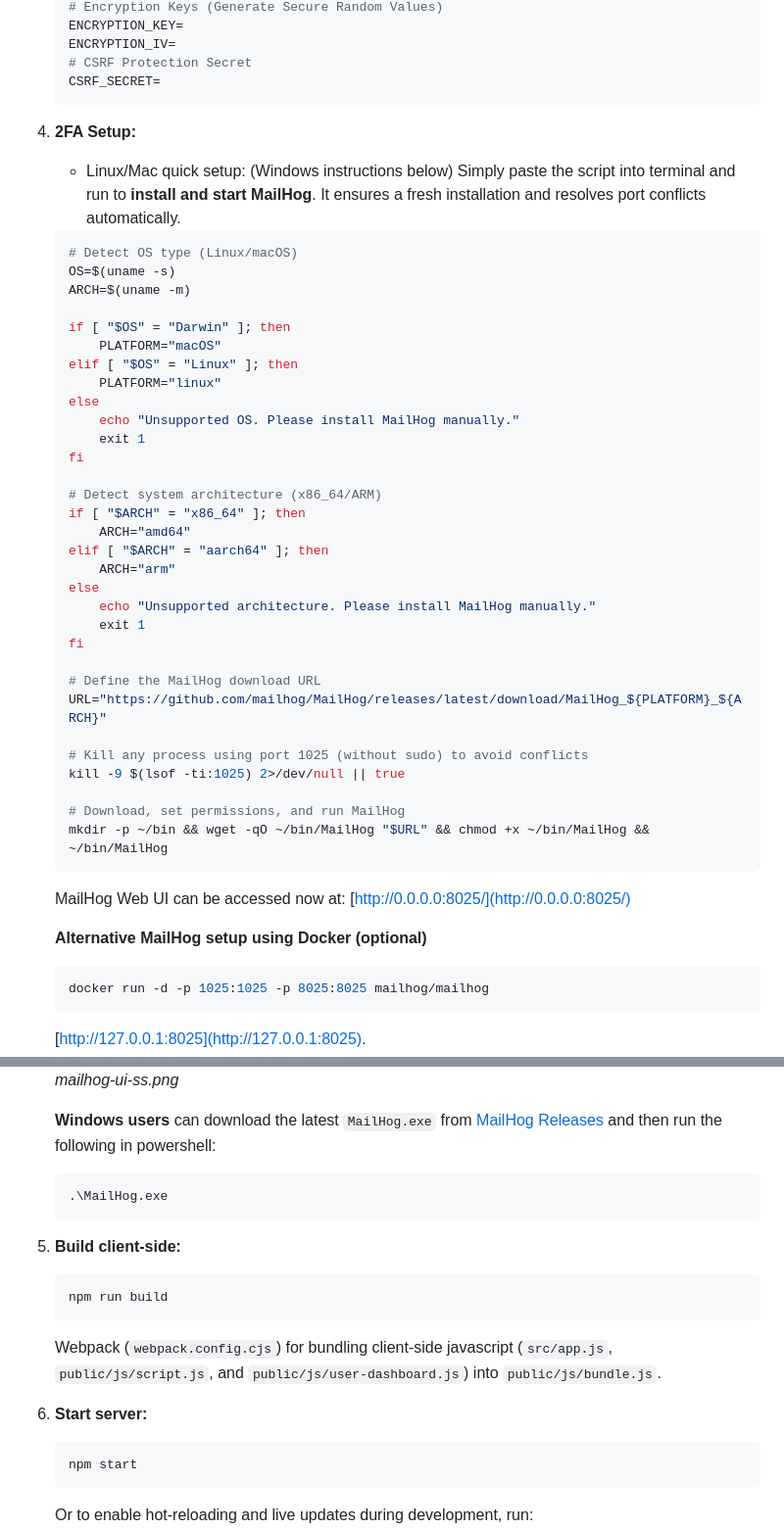
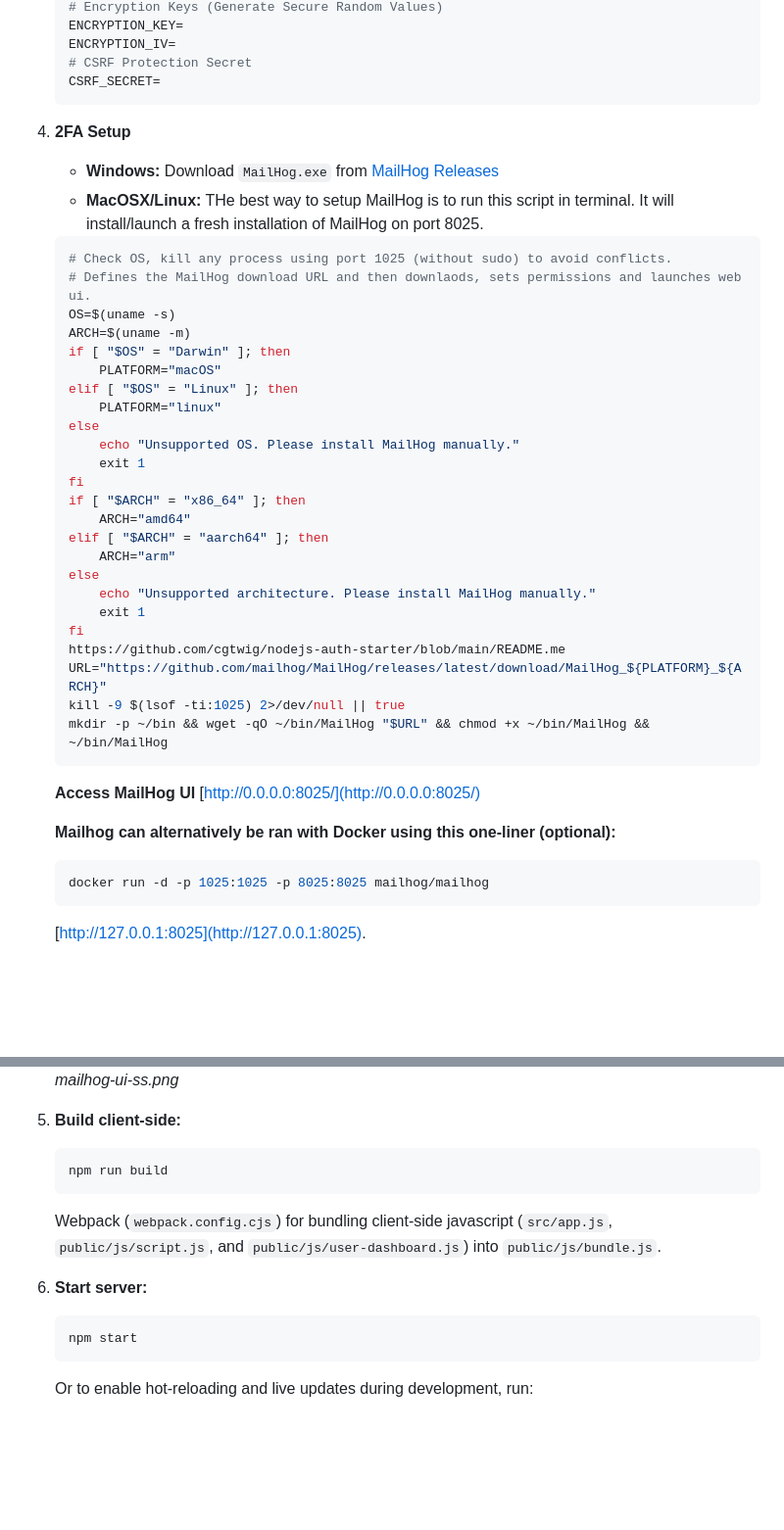
Before and after one commit to ipwill/nodejs-auth-starter, a Markdown page: README.md, 2 parts joined by grey strips. Shown: that part at 98% size. GitHub-like rendering; blank space fills up the shorter version.

````diff
--- a/README.md
+++ b/README.md
@@ -63,15 +63,16 @@ Real-time SPA with user authentication that includes support for 2FA, CSRF, Helm
    # CSRF Protection Secret
    CSRF_SECRET=
    ```
+4. **2FA Setup**
+   - **Windows:**
+     Download `MailHog.exe` from [MailHog Releases](https://github.com/mailhog/MailHog/releases)
+   - **MacOSX/Linux:** THe best way to setup MailHog is to run this script in terminal. It will install/launch a fresh installation of MailHog on port 8025.
 
-4. **2FA Setup:**
-   - Linux/Mac quick setup: (Windows instructions below)
-   Simply paste the script into terminal and run to **install and start MailHog**. It ensures a fresh installation and resolves port conflicts automatically.
    ```bash
-   # Detect OS type (Linux/macOS)
+   # Check OS, kill any process using port 1025 (without sudo) to avoid conflicts.
+   # Defines the MailHog download URL and then downlaods, sets permissions and launches web ui.
    OS=$(uname -s)
    ARCH=$(uname -m)
-
    if [ "$OS" = "Darwin" ]; then
        PLATFORM="macOS"
    elif [ "$OS" = "Linux" ]; then
@@ -80,8 +81,6 @@ Real-time SPA with user authentication that includes support for 2FA, CSRF, Helm
        echo "Unsupported OS. Please install MailHog manually."
        exit 1
    fi
-
-   # Detect system architecture (x86_64/ARM)
    if [ "$ARCH" = "x86_64" ]; then
        ARCH="amd64"
    elif [ "$ARCH" = "aarch64" ]; then
@@ -90,20 +89,15 @@ Real-time SPA with user authentication that includes support for 2FA, CSRF, Helm
        echo "Unsupported architecture. Please install MailHog manually."
        exit 1
    fi
-
-   # Define the MailHog download URL
+   https://github.com/cgtwig/nodejs-auth-starter/blob/main/README.me
    URL="https://github.com/mailhog/MailHog/releases/latest/download/MailHog_${PLATFORM}_${ARCH}"
-
-   # Kill any process using port 1025 (without sudo) to avoid conflicts
    kill -9 $(lsof -ti:1025) 2>/dev/null || true
-
-   # Download, set permissions, and run MailHog
    mkdir -p ~/bin && wget -qO ~/bin/MailHog "$URL" && chmod +x ~/bin/MailHog && ~/bin/MailHog
    ```
 
-   MailHog Web UI can be accessed now at: [http://0.0.0.0:8025/](http://0.0.0.0:8025/)
+   **Access MailHog UI** [http://0.0.0.0:8025/](http://0.0.0.0:8025/)
 
-   **Alternative MailHog setup using Docker (optional)**
+   **Mailhog can alternatively be ran with Docker using this one-liner (optional):**
    ```bash
    docker run -d -p 1025:1025 -p 8025:8025 mailhog/mailhog
    ```
@@ -112,18 +106,13 @@ Real-time SPA with user authentication that includes support for 2FA, CSRF, Helm
    ![mailhog-ui-ss.png](images/mailhog-ui-ss.png)
    *mailhog-ui-ss.png*
 
-   **Windows users** can download the latest `MailHog.exe` from [MailHog Releases](https://github.com/mailhog/MailHog/releases) and then run the following in powershell:
-   ```powershell
-   .\MailHog.exe
-   ```
-
-6. **Build client-side:**
+7. **Build client-side:**
    ```bash
    npm run build
    ```
    Webpack (`webpack.config.cjs`) for bundling client-side javascript (`src/app.js`, `public/js/script.js`, and `public/js/user-dashboard.js`) into `public/js/bundle.js`.
 
-7. **Start server:**
+8. **Start server:**
    ```bash
    npm start
    ```
````
